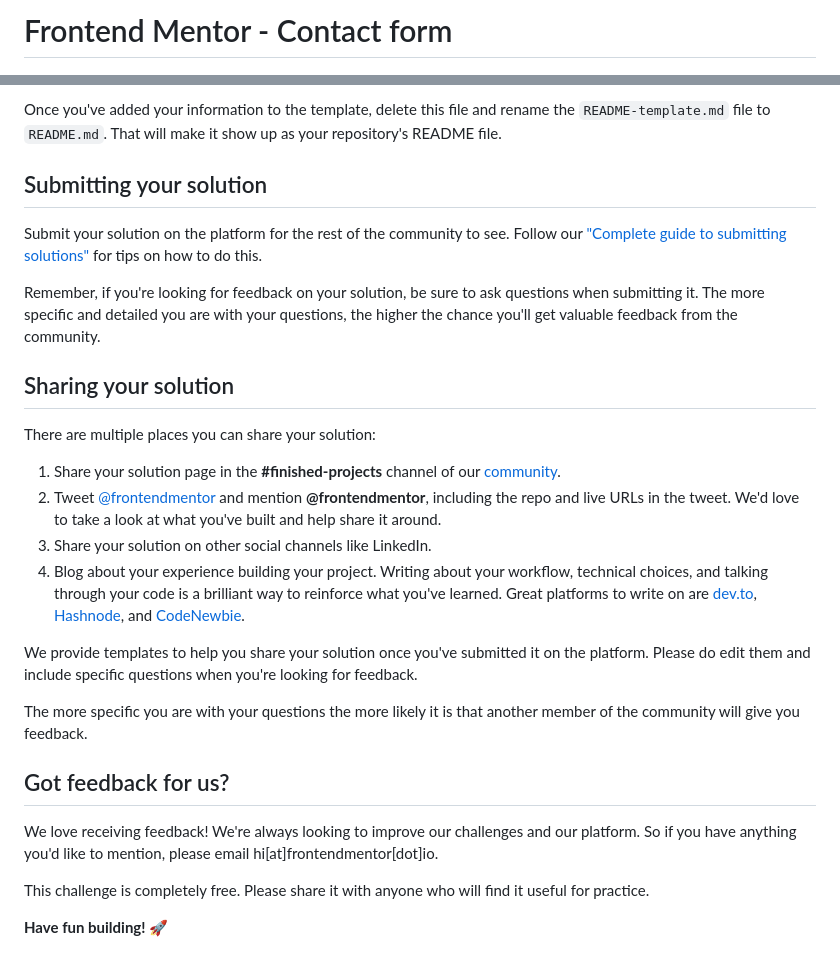
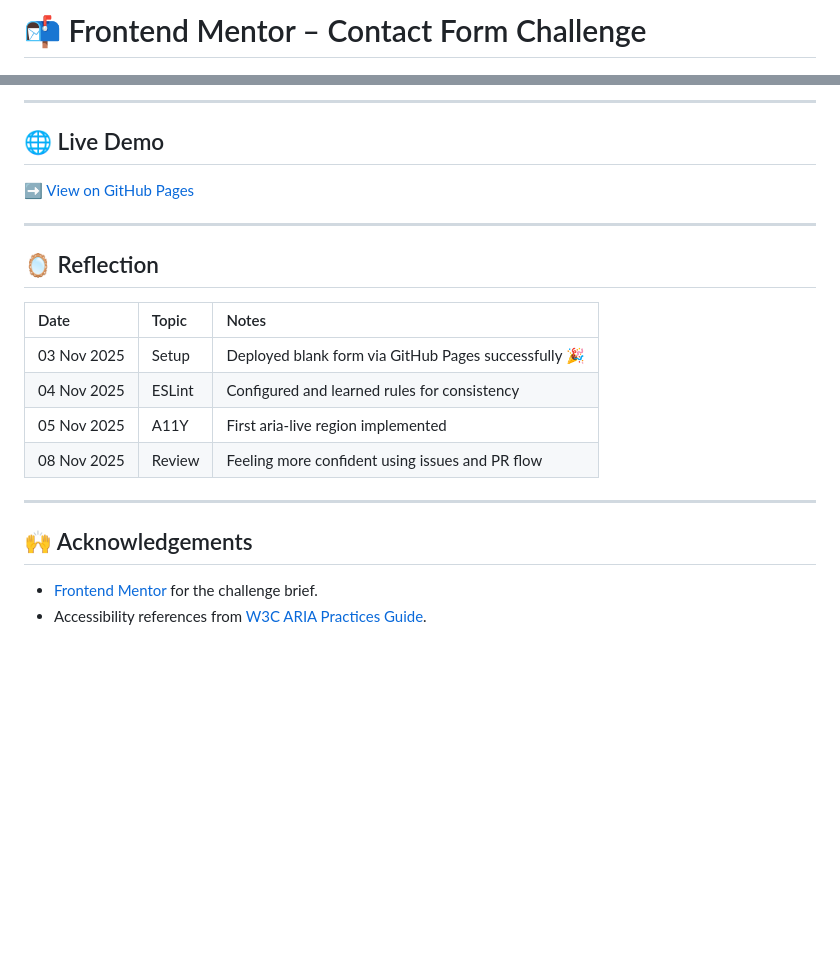
Before and after one commit to yiyingko/contact-form-pro, a Markdown page: README.md, 2 parts joined by grey strips. Drawn GitHub-style; blank space fills up the shorter version.

```diff
--- a/README.md
+++ b/README.md
@@ -1,4 +1,4 @@
-# Frontend Mentor - Contact form
+# 📬 Frontend Mentor – Contact Form Challenge
 
 ![Design preview for the Contact form coding challenge](./design/desktop-preview.jpg)
 
@@ -72,29 +92,24 @@ The template provides a guide for what to add. A custom `README` will help you e
 
-Once you've added your information to the template, delete this file and rename the `README-template.md` file to `README.md`. That will make it show up as your repository's README file.
+---
 
-## Submitting your solution
+## 🌐 Live Demo
 
-Submit your solution on the platform for the rest of the community to see. Follow our ["Complete guide to submitting solutions"](https://medium.com/frontend-mentor/a-complete-guide-to-submitting-solutions-on-frontend-mentor-ac6384162248) for tips on how to do this.
+➡️ [View on GitHub Pages](https://your-username.github.io/contact-form-pro/)
 
-Remember, if you're looking for feedback on your solution, be sure to ask questions when submitting it. The more specific and detailed you are with your questions, the higher the chance you'll get valuable feedback from the community.
+---
 
-## Sharing your solution
+## 🪞 Reflection
 
-There are multiple places you can share your solution:
+| Date        | Topic  | Notes                                                |
+| :---------- | :----- | :--------------------------------------------------- |
+| 03 Nov 2025 | Setup  | Deployed blank form via GitHub Pages successfully 🎉 |
+| 04 Nov 2025 | ESLint | Configured and learned rules for consistency         |
+| 05 Nov 2025 | A11Y   | First aria-live region implemented                   |
+| 08 Nov 2025 | Review | Feeling more confident using issues and PR flow      |
 
-1. Share your solution page in the **#finished-projects** channel of our [community](https://www.frontendmentor.io/community).
-2. Tweet [@frontendmentor](https://twitter.com/frontendmentor) and mention **@frontendmentor**, including the repo and live URLs in the tweet. We'd love to take a look at what you've built and help share it around.
-3. Share your solution on other social channels like LinkedIn.
-4. Blog about your experience building your project. Writing about your workflow, technical choices, and talking through your code is a brilliant way to reinforce what you've learned. Great platforms to write on are [dev.to](https://dev.to/), [Hashnode](https://hashnode.com/), and [CodeNewbie](https://community.codenewbie.org/).
+---
 
-We provide templates to help you share your solution once you've submitted it on the platform. Please do edit them and include specific questions when you're looking for feedback.
+## 🙌 Acknowledgements
 
-The more specific you are with your questions the more likely it is that another member of the community will give you feedback.
-
-## Got feedback for us?
-
-We love receiving feedback! We're always looking to improve our challenges and our platform. So if you have anything you'd like to mention, please email hi[at]frontendmentor[dot]io.
-
-This challenge is completely free. Please share it with anyone who will find it useful for practice.
-
-**Have fun building!** 🚀
+- [Frontend Mentor](https://www.frontendmentor.io) for the challenge brief.
+- Accessibility references from [W3C ARIA Practices Guide](https://www.w3.org/TR/wai-aria-practices/).
```
Also changed, not shown: other parts of README.md (+61 -41 lines), README-template.md (deleted, +0 -117 lines).
